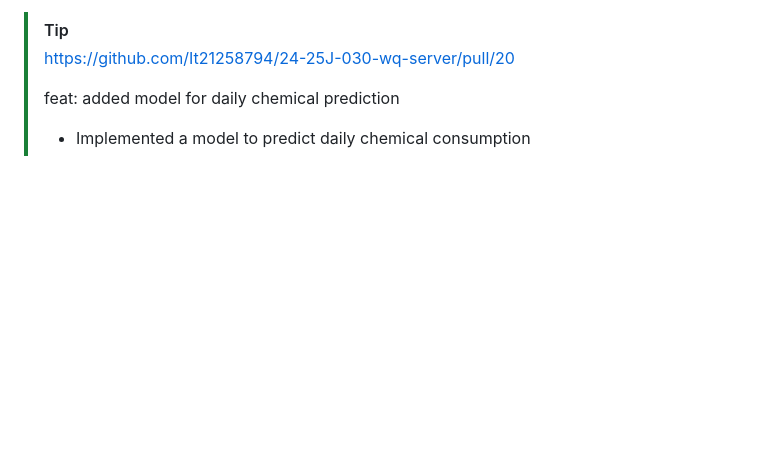
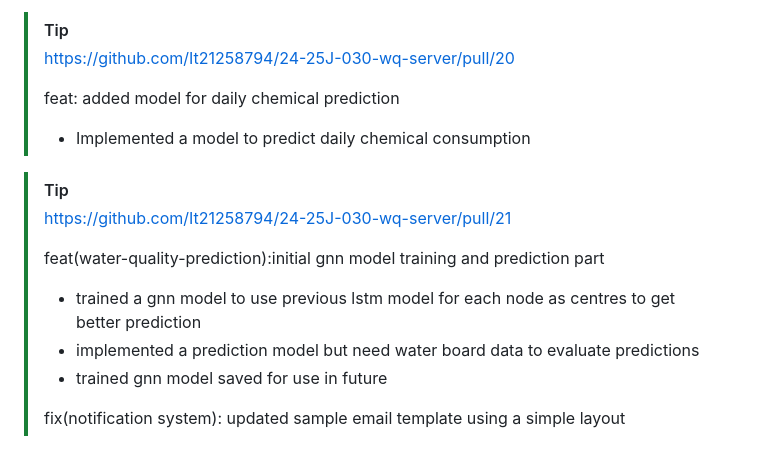
Before and after one commit to It21258794/24-25J-030-wq-server, a Markdown page: README.md, the part around one of its changes. Rendered like a GitHub page; blank space fills up the shorter version.

Commit message:
Update README.md
PR- 21

```diff
--- a/README.md
+++ b/README.md
@@ -127,3 +132,15 @@ mvn spring-boot:run
 > feat: added model for daily chemical prediction
 >
 >- Implemented a model to predict daily chemical consumption
+>
+
+> [!TIP]
+>https://github.com/It21258794/24-25J-030-wq-server/pull/21
+>
+> feat(water-quality-prediction):initial gnn model training and prediction part
+>
+>- trained a gnn model to use previous lstm model for each node as centres to get better prediction
+>- implemented a prediction model but need water board data to evaluate predictions
+>- trained gnn model saved for use in future
+>
+> fix(notification system): updated sample email template using a simple layout
```
Also changed, not shown: other parts of README.md (+5 -0 lines).
